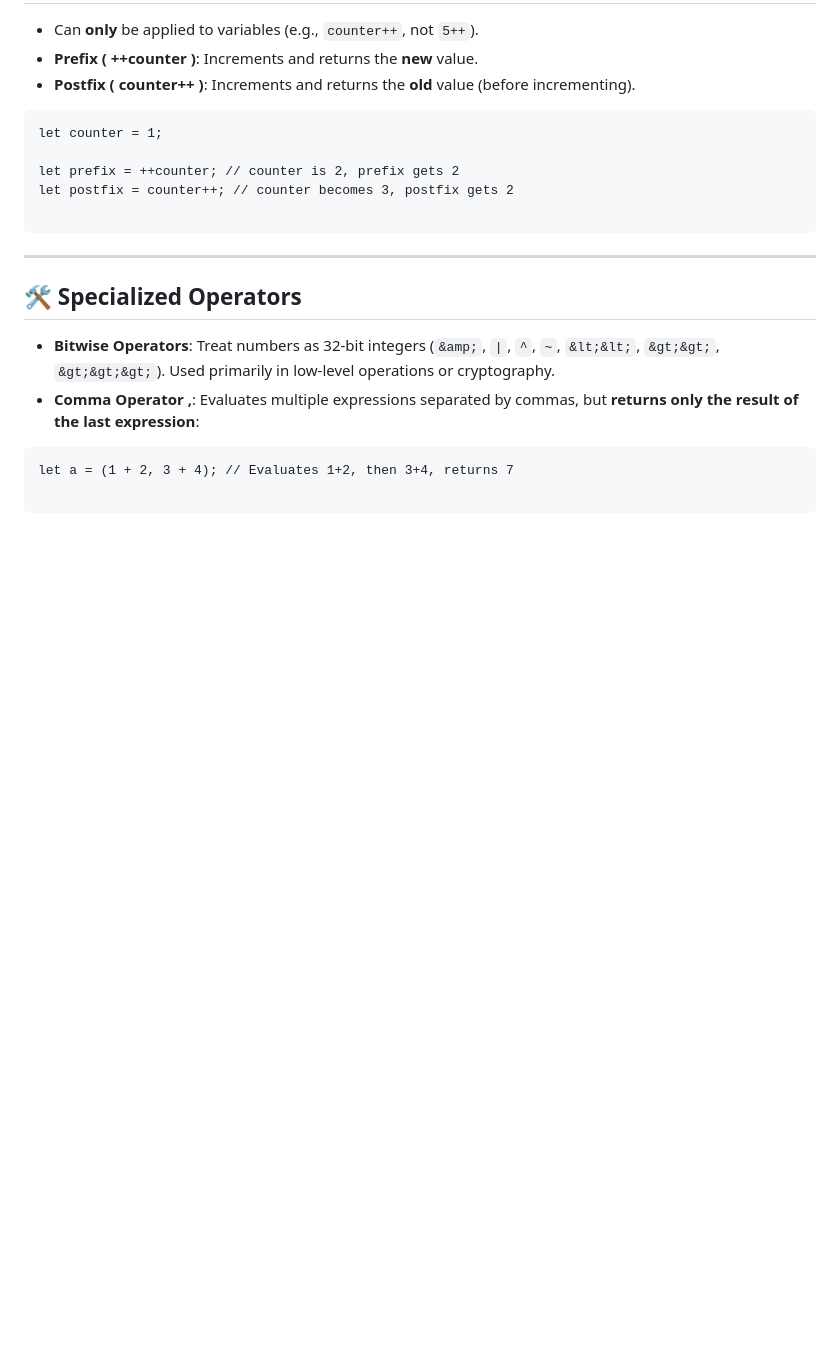
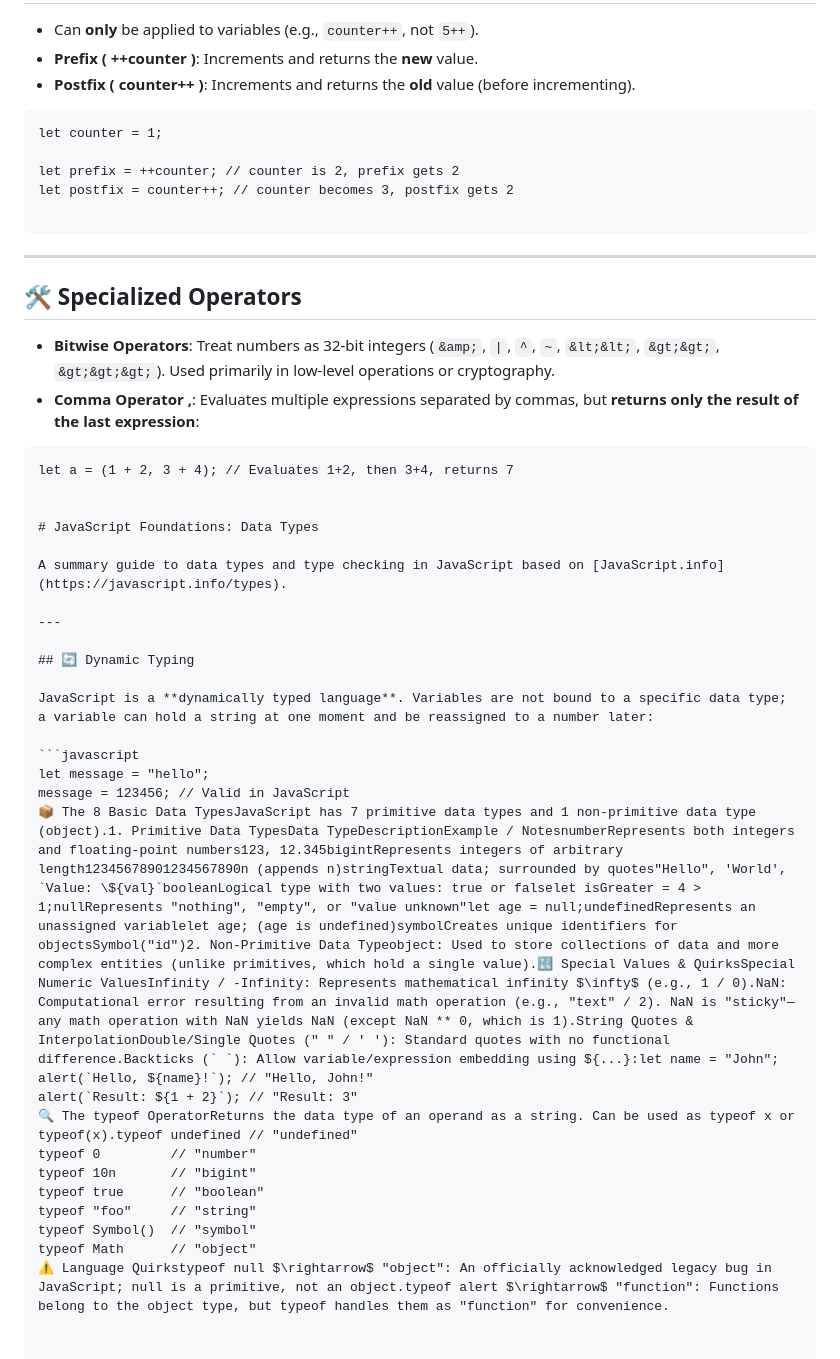
Before and after one commit to ifelsearun/js-mastery, a Markdown page: README.md, the part around the change. Drawn GitHub-style; blank space fills up the shorter version.

Commit message:
README.md file got updated

````diff
--- a/README.md
+++ b/README.md
@@ -272,4 +272,28 @@ let postfix = counter++; // counter becomes 3, postfix gets 2
 ```
 let a = (1 + 2, 3 + 4); // Evaluates 1+2, then 3+4, returns 7
 
-```
+
+# JavaScript Foundations: Data Types
+
+A summary guide to data types and type checking in JavaScript based on [JavaScript.info](https://javascript.info/types).
+
+---
+
+## 🔄 Dynamic Typing
+
+JavaScript is a **dynamically typed language**. Variables are not bound to a specific data type; a variable can hold a string at one moment and be reassigned to a number later:
+
+```javascript
+let message = "hello";
+message = 123456; // Valid in JavaScript
+📦 The 8 Basic Data TypesJavaScript has 7 primitive data types and 1 non-primitive data type (object).1. Primitive Data TypesData TypeDescriptionExample / NotesnumberRepresents both integers and floating-point numbers123, 12.345bigintRepresents integers of arbitrary length12345678901234567890n (appends n)stringTextual data; surrounded by quotes"Hello", 'World', `Value: \${val}`booleanLogical type with two values: true or falselet isGreater = 4 > 1;nullRepresents "nothing", "empty", or "value unknown"let age = null;undefinedRepresents an unassigned variablelet age; (age is undefined)symbolCreates unique identifiers for objectsSymbol("id")2. Non-Primitive Data Typeobject: Used to store collections of data and more complex entities (unlike primitives, which hold a single value).🔣 Special Values & QuirksSpecial Numeric ValuesInfinity / -Infinity: Represents mathematical infinity $\infty$ (e.g., 1 / 0).NaN: Computational error resulting from an invalid math operation (e.g., "text" / 2). NaN is "sticky"—any math operation with NaN yields NaN (except NaN ** 0, which is 1).String Quotes & InterpolationDouble/Single Quotes (" " / ' '): Standard quotes with no functional difference.Backticks (` `): Allow variable/expression embedding using ${...}:let name = "John";
+alert(`Hello, ${name}!`); // "Hello, John!"
+alert(`Result: ${1 + 2}`); // "Result: 3"
+🔍 The typeof OperatorReturns the data type of an operand as a string. Can be used as typeof x or typeof(x).typeof undefined // "undefined"
+typeof 0         // "number"
+typeof 10n       // "bigint"
+typeof true      // "boolean"
+typeof "foo"     // "string"
+typeof Symbol()  // "symbol"
+typeof Math      // "object"
+⚠️ Language Quirkstypeof null $\rightarrow$ "object": An officially acknowledged legacy bug in JavaScript; null is a primitive, not an object.typeof alert $\rightarrow$ "function": Functions belong to the object type, but typeof handles them as "function" for convenience.
````
